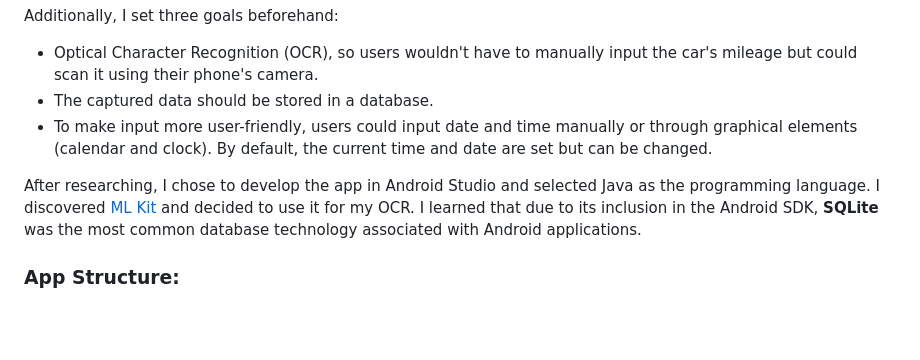
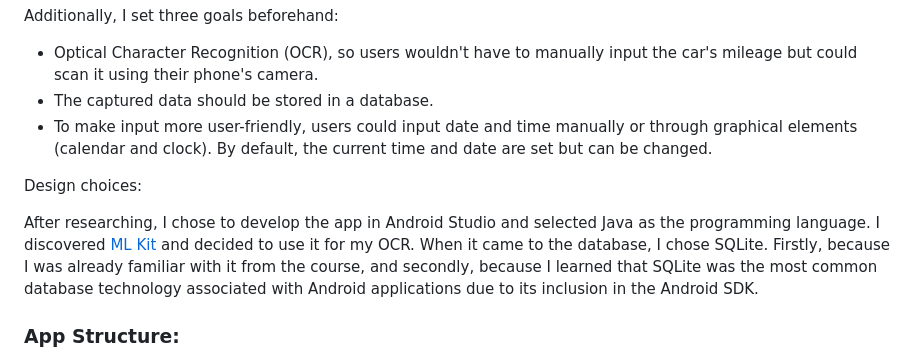
Before and after one commit to martinhild/CS50-my-solutions, a Markdown page: project/README.md, the part around the change. GitHub-like rendering; blank space fills up the shorter version.

Commit message:
Tue, Apr 23, 2024, 2:15 PM +02:00

```diff
--- a/project/README.md
+++ b/project/README.md
@@ -17,9 +17,11 @@ Additionally, I set three goals beforehand:
 - The captured data should be stored in a database.
 - To make input more user-friendly, users could input date and time manually or through graphical elements (calendar and clock). By default, the current time and date are set but can be changed.
 
+Design choices:
+
 After researching, I chose to develop the app in Android Studio and selected Java as the programming language.
 I discovered [ML Kit](https://developers.google.com/ml-kit/vision/text-recognition/v2/android) and decided to use it for my OCR.
-I learned that due to its inclusion in the Android SDK, **SQLite** was the most common database technology associated with Android applications.
+When it came to the database, I chose SQLite. Firstly, because I was already familiar with it from the course, and secondly, because I learned that SQLite was the most common database technology associated with Android applications due to its inclusion in the Android SDK.
 
 
 ### App Structure:
```
